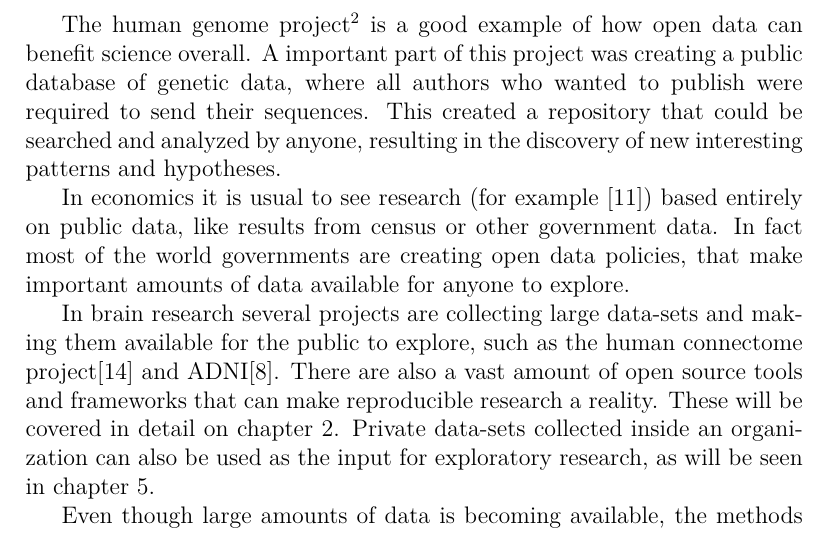
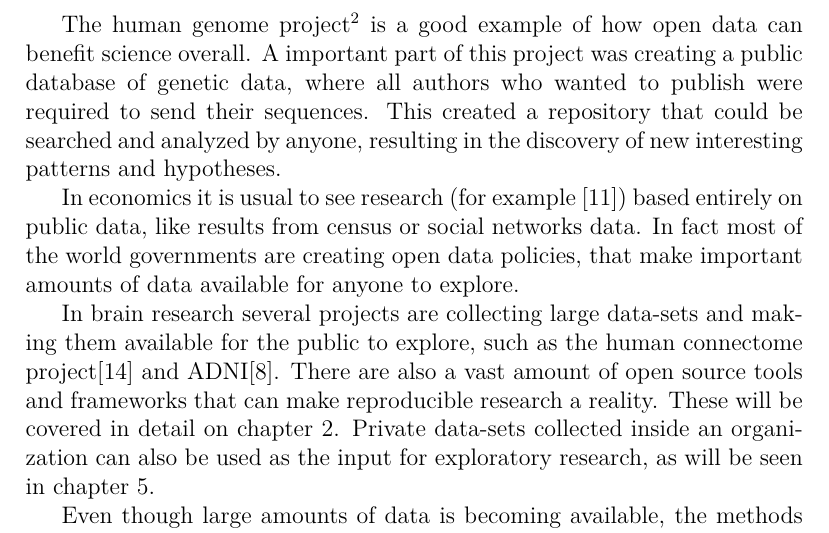
Before and after one commit to diego0020/disertation, a LaTeX thesis (main.tex, which reads 00_introduction.tex): part of page 14 of 26, cut so that both start at the same text. Compiled offline with XeLaTeX.

Commit message:
added social networks to public data

```diff
--- a/00_introduction.tex
+++ b/00_introduction.tex
@@ -118,7 +118,7 @@ The issue of discovering hypotheses can be addressed by exploratory or data-driv
 
 The human genome project\footnote{missing citation} is a good example of how open data can benefit science overall. A important part of this project was creating a public database of genetic data, where all authors who wanted to publish were required to send their sequences. This created a repository that could be searched and analyzed by anyone, resulting in the discovery of new interesting patterns and hypotheses.
 
-In economics it is usual to see research (for example \autocite{levitt_freakonomics_2006}) based entirely on public data, like results from census or other government data. In fact most of the world governments are creating open data policies, that make important amounts of data available for anyone to explore.
+In economics it is usual to see research (for example \autocite{levitt_freakonomics_2006}) based entirely on public data, like results from census or social networks data. In fact most of the world governments are creating open data policies, that make important amounts of data available for anyone to explore.
 
 In brain research several projects are collecting large data-sets and making them available for the public to explore, such as the human connectome project\autocite{rosen_human_2010} and ADNI\autocite{jack_alzheimers_2008}. There are also a vast amount of open source tools and frameworks that can make reproducible research a reality. These will be covered in detail on chapter \ref{chap_state_of_the_art}. Private data-sets collected inside an organization can also be used as the input for exploratory research, as will be seen in chapter \ref{chap_kmc400}.
 
```
